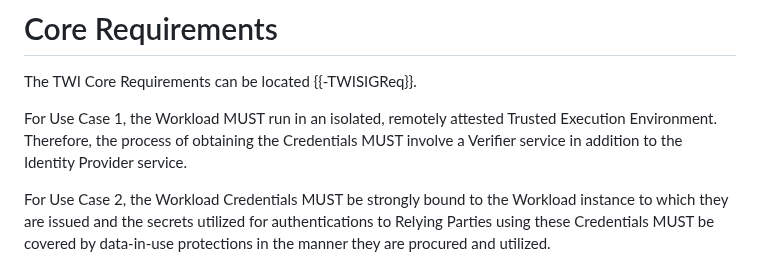
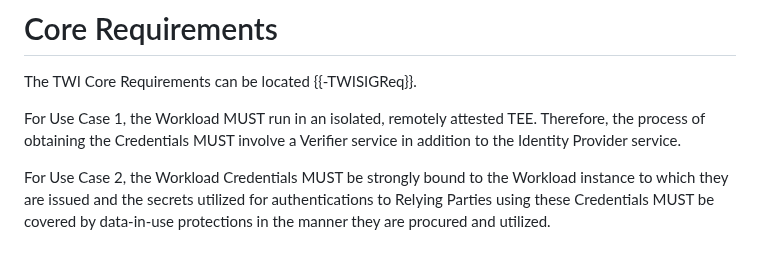
Before and after one commit to confidential-computing/twi-wimse, a Markdown page: draft-twi-reference-architecture.md, the part around the change. Rendered like a GitHub page.

Commit message:
Use TEE abbreviation
Co-authored-by: Henk Birkholz <henkbirkholz@users.noreply.github.com>

```diff
--- a/draft-twi-reference-architecture.md
+++ b/draft-twi-reference-architecture.md
@@ -144,7 +144,7 @@ Like WIMSE, TWI seeks to associate identities with workloads. However, for an Id
 # Core Requirements
 The TWI Core Requirements can be located {{-TWISIGReq}}.
 
-For Use Case 1, the Workload MUST run in an isolated, remotely attested Trusted Execution Environment. Therefore, the process of obtaining the Credentials MUST involve a Verifier service in addition to the Identity Provider service.
+For Use Case 1, the Workload MUST run in an isolated, remotely attested TEE. Therefore, the process of obtaining the Credentials MUST involve a Verifier service in addition to the Identity Provider service.
 
 For Use Case 2, the Workload Credentials MUST be strongly bound to the Workload instance to which they are issued and the secrets utilized for authentications to Relying Parties using these Credentials MUST be covered by data-in-use protections in the manner they are procured and utilized.
 
```
